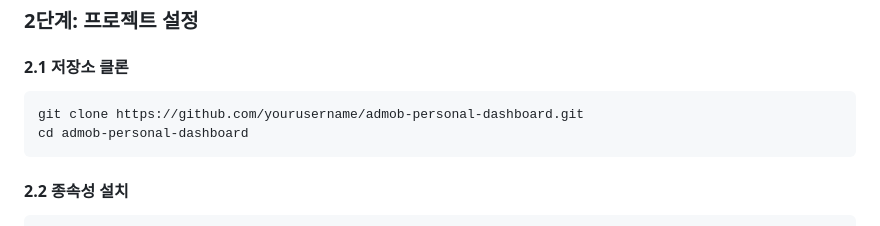
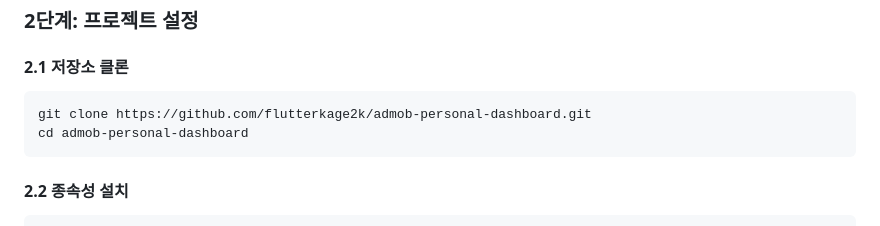
Before and after one commit to flutterkage2k/admob-personal-dashboard, a Markdown page: README.md, the part around the change. Drawn GitHub-style.

````diff
--- a/README.md
+++ b/README.md
@@ -50,7 +50,7 @@
 
 #### 2.1 저장소 클론
 ```bash
-git clone https://github.com/yourusername/admob-personal-dashboard.git
+git clone https://github.com/flutterkage2k/admob-personal-dashboard.git
 cd admob-personal-dashboard
 ```
 
````
